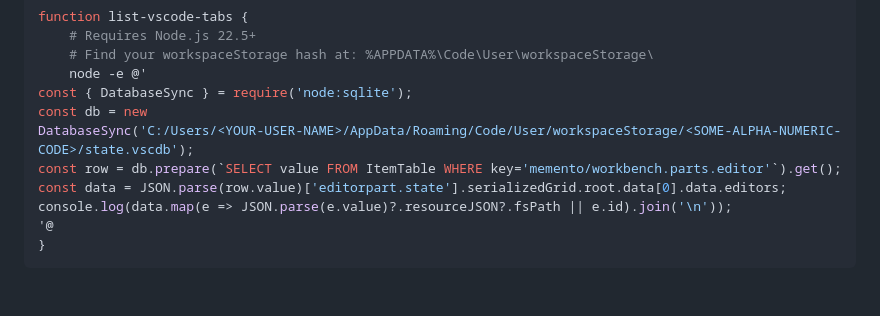
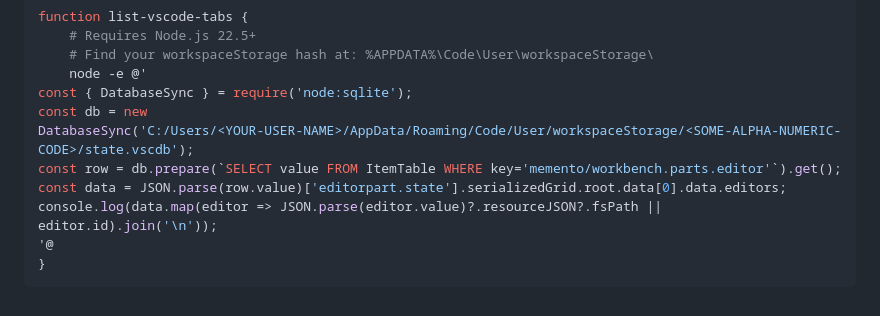
Before and after one commit to hchiam/learning-powershell, a Markdown page: README.md, the part around the change. GitHub-like rendering.

Commit message:
clarify that e is editor

````diff
--- a/README.md
+++ b/README.md
@@ -238,7 +238,7 @@ const db = new
 DatabaseSync('C:/Users/<YOUR-USER-NAME>/AppData/Roaming/Code/User/workspaceStorage/<SOME-ALPHA-NUMERIC-CODE>/state.vscdb');
 const row = db.prepare(`SELECT value FROM ItemTable WHERE key='memento/workbench.parts.editor'`).get();
 const data = JSON.parse(row.value)['editorpart.state'].serializedGrid.root.data[0].data.editors;
-console.log(data.map(e => JSON.parse(e.value)?.resourceJSON?.fsPath || e.id).join('\n'));
+console.log(data.map(editor => JSON.parse(editor.value)?.resourceJSON?.fsPath || editor.id).join('\n'));
 '@
 }
 ```
````
